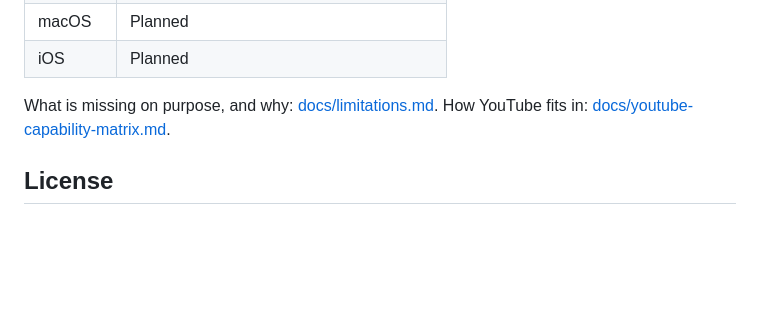
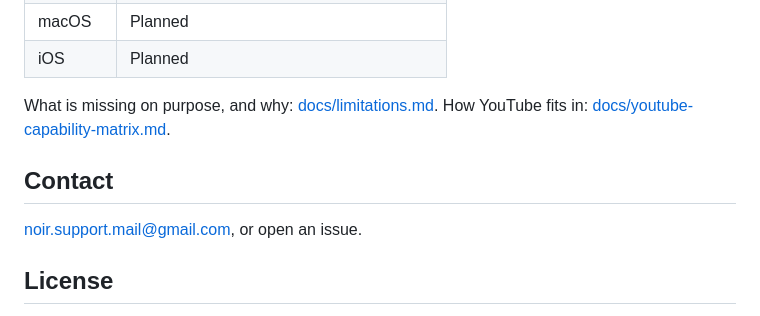
Before and after one commit to MaximkaCoder/Noir, a Markdown page: README.md, the part around the change. GitHub-like rendering; blank space fills up the shorter version.

Commit message:
Contact address in README and the privacy policy

```diff
--- a/README.md
+++ b/README.md
@@ -213,6 +213,10 @@ after a write.
 What is missing on purpose, and why: [docs/limitations.md](docs/limitations.md).
 How YouTube fits in: [docs/youtube-capability-matrix.md](docs/youtube-capability-matrix.md).
 
+## Contact
+
+noir.support.mail@gmail.com, or open an issue.
+
 ## License
 
 [MIT](LICENSE). Inter is © The Inter Project Authors, SIL Open Font License
```
Also changed, not shown: docs/privacy.md (+4 -0 lines).
